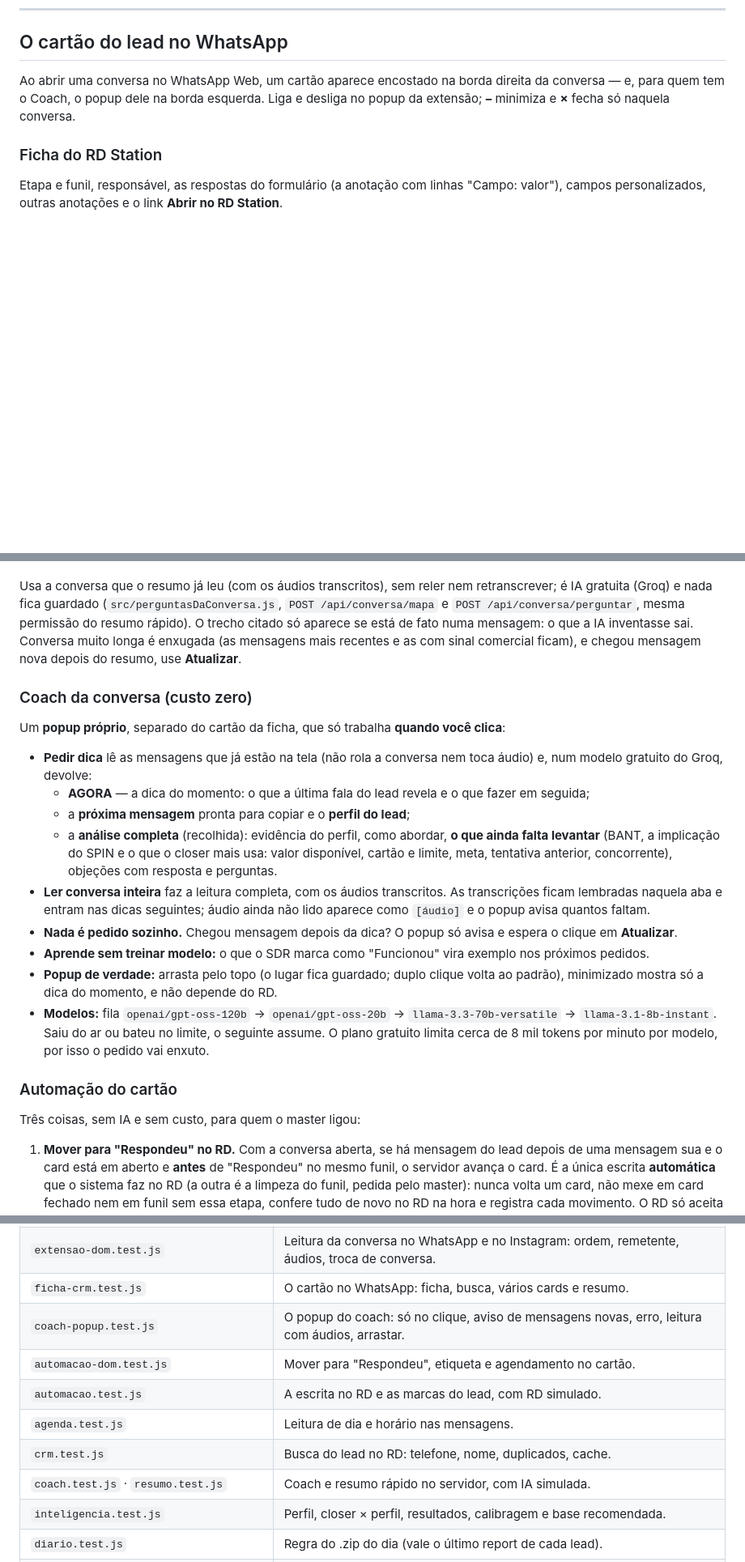
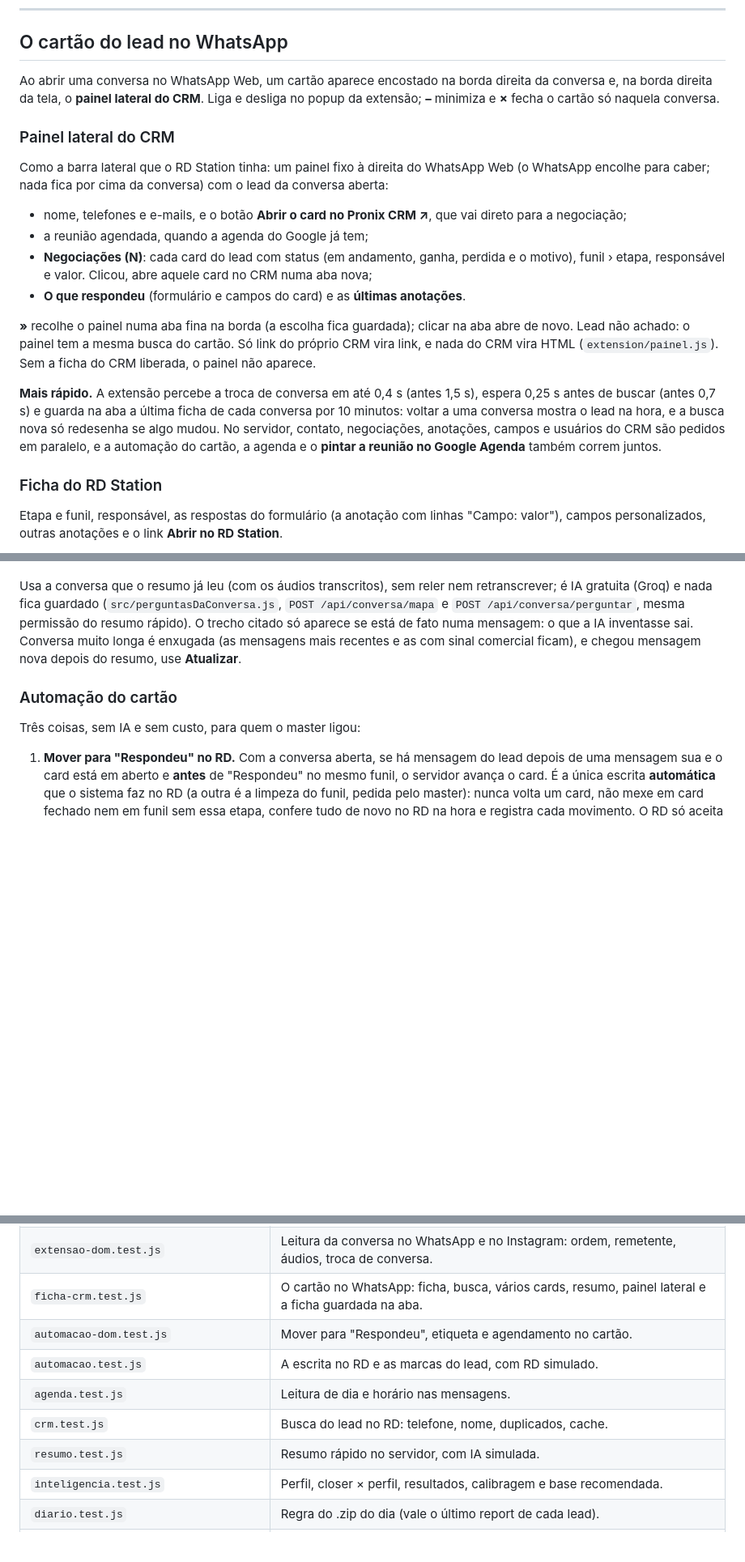
Before and after one commit to caua-lima/report-pronix, a Markdown page: README.md, 3 parts joined by grey strips. Shown at 81% size. GitHub-like rendering; blank space fills up the shorter version.

Commit message:
Docs: painel lateral do CRM, cartao mais rapido e o coach que saiu
Co-Authored-By: Claude Opus 5.5 <noreply@anthropic.com>

```diff
--- a/README.md
+++ b/README.md
@@ -262,9 +261,30 @@ as reuniões realizadas e as vendas em que você foi o SDR — mês a mês, com
 
 ## O cartão do lead no WhatsApp
 
-Ao abrir uma conversa no WhatsApp Web, um cartão aparece encostado na borda direita da conversa —
-e, para quem tem o Coach, o popup dele na borda esquerda. Liga e desliga no popup da extensão;
-**–** minimiza e **×** fecha só naquela conversa.
+Ao abrir uma conversa no WhatsApp Web, um cartão aparece encostado na borda direita da conversa e, na
+borda direita da tela, o **painel lateral do CRM**. Liga e desliga no popup da extensão; **–** minimiza e
+**×** fecha o cartão só naquela conversa.
+
+### Painel lateral do CRM
+
+Como a barra lateral que o RD Station tinha: um painel fixo à direita do WhatsApp Web (o WhatsApp encolhe para
+caber; nada fica por cima da conversa) com o lead da conversa aberta:
+
+- nome, telefones e e-mails, e o botão **Abrir o card no Pronix CRM ↗**, que vai direto para a negociação;
+- a reunião agendada, quando a agenda do Google já tem;
+- **Negociações (N)**: cada card do lead com status (em andamento, ganha, perdida e o motivo), funil › etapa,
+  responsável e valor. Clicou, abre aquele card no CRM numa aba nova;
+- **O que respondeu** (formulário e campos do card) e as **últimas anotações**.
+
+**»** recolhe o painel numa aba fina na borda (a escolha fica guardada); clicar na aba abre de novo. Lead não
+achado: o painel tem a mesma busca do cartão. Só link do próprio CRM vira link, e nada do CRM vira HTML
+(`extension/painel.js`). Sem a ficha do CRM liberada, o painel não aparece.
+
+**Mais rápido.** A extensão percebe a troca de conversa em até 0,4 s (antes 1,5 s), espera 0,25 s antes de
+buscar (antes 0,7 s) e guarda na aba a última ficha de cada conversa por 10 minutos: voltar a uma conversa
+mostra o lead na hora, e a busca nova só redesenha se algo mudou. No servidor, contato, negociações,
+anotações, campos e usuários do CRM são pedidos em paralelo, e a automação do cartão, a agenda e o **pintar a
+reunião no Google Agenda** também correm juntos.
 
 ### Ficha do RD Station
 
@@ -309,30 +329,6 @@ Usa a conversa que o resumo já leu (com os áudios transcritos), sem reler nem
 fato numa mensagem: o que a IA inventasse sai. Conversa muito longa é enxugada (as mensagens mais recentes
 e as com sinal comercial ficam), e chegou mensagem nova depois do resumo, use **Atualizar**.
 
-### Coach da conversa (custo zero)
-
-Um **popup próprio**, separado do cartão da ficha, que só trabalha **quando você clica**:
-
-- **Pedir dica** lê as mensagens que já estão na tela (não rola a conversa nem toca áudio) e, num
-  modelo gratuito do Groq, devolve:
-  - **AGORA** — a dica do momento: o que a última fala do lead revela e o que fazer em seguida;
-  - a **próxima mensagem** pronta para copiar e o **perfil do lead**;
-  - a **análise completa** (recolhida): evidência do perfil, como abordar, **o que ainda falta
-    levantar** (BANT, a implicação do SPIN e o que o closer mais usa: valor disponível, cartão e
-    limite, meta, tentativa anterior, concorrente), objeções com resposta e perguntas.
-- **Ler conversa inteira** faz a leitura completa, com os áudios transcritos. As transcrições
-  ficam lembradas naquela aba e entram nas dicas seguintes; áudio ainda não lido aparece como
-  `[áudio]` e o popup avisa quantos faltam.
-- **Nada é pedido sozinho.** Chegou mensagem depois da dica? O popup só avisa e espera o clique
-  em **Atualizar**.
-- **Aprende sem treinar modelo:** o que o SDR marca como "Funcionou" vira exemplo nos próximos
-  pedidos.
-- **Popup de verdade:** arrasta pelo topo (o lugar fica guardado; duplo clique volta ao padrão),
-  minimizado mostra só a dica do momento, e não depende do RD.
-- **Modelos:** fila `openai/gpt-oss-120b` → `openai/gpt-oss-20b` → `llama-3.3-70b-versatile` →
-  `llama-3.1-8b-instant`. Saiu do ar ou bateu no limite, o seguinte assume. O plano gratuito
-  limita cerca de 8 mil tokens por minuto por modelo, por isso o pedido vai enxuto.
-
 ### Automação do cartão
 
 Três coisas, sem IA e sem custo, para quem o master ligou:
@@ -879,13 +873,12 @@ temporária). O `jsdom` roda os scripts **reais** da extensão e do painel.
 | `qualidade.test.js` | Conferência de citações e normalização da conversa, em casos sintéticos. |
 | `report-rico.test.js` | Nível de consciência, "Como foi a conversa", sinais de compra e o limite de 2 páginas. |
 | `extensao-dom.test.js` | Leitura da conversa no WhatsApp e no Instagram: ordem, remetente, áudios, troca de conversa. |
-| `ficha-crm.test.js` | O cartão no WhatsApp: ficha, busca, vários cards e resumo. |
-| `coach-popup.test.js` | O popup do coach: só no clique, aviso de mensagens novas, erro, leitura com áudios, arrastar. |
+| `ficha-crm.test.js` | O cartão no WhatsApp: ficha, busca, vários cards, resumo, painel lateral e a ficha guardada na aba. |
 | `automacao-dom.test.js` | Mover para "Respondeu", etiqueta e agendamento no cartão. |
 | `automacao.test.js` | A escrita no RD e as marcas do lead, com RD simulado. |
 | `agenda.test.js` | Leitura de dia e horário nas mensagens. |
 | `crm.test.js` | Busca do lead no RD: telefone, nome, duplicados, cache. |
-| `coach.test.js` · `resumo.test.js` | Coach e resumo rápido no servidor, com IA simulada. |
+| `resumo.test.js` | Resumo rápido no servidor, com IA simulada. |
 | `inteligencia.test.js` | Perfil, closer × perfil, resultados, calibragem e base recomendada. |
 | `diario.test.js` | Regra do .zip do dia (vale o último report de cada lead). |
 | `painel.test.js` | O painel inteiro com API falsa. |
```
Also changed, not shown: other parts of README.md (+18 -22 lines), GUIA-SDR.md (+3 -7 lines), docs/checklist-pendencias.md (+10 -2 lines).
